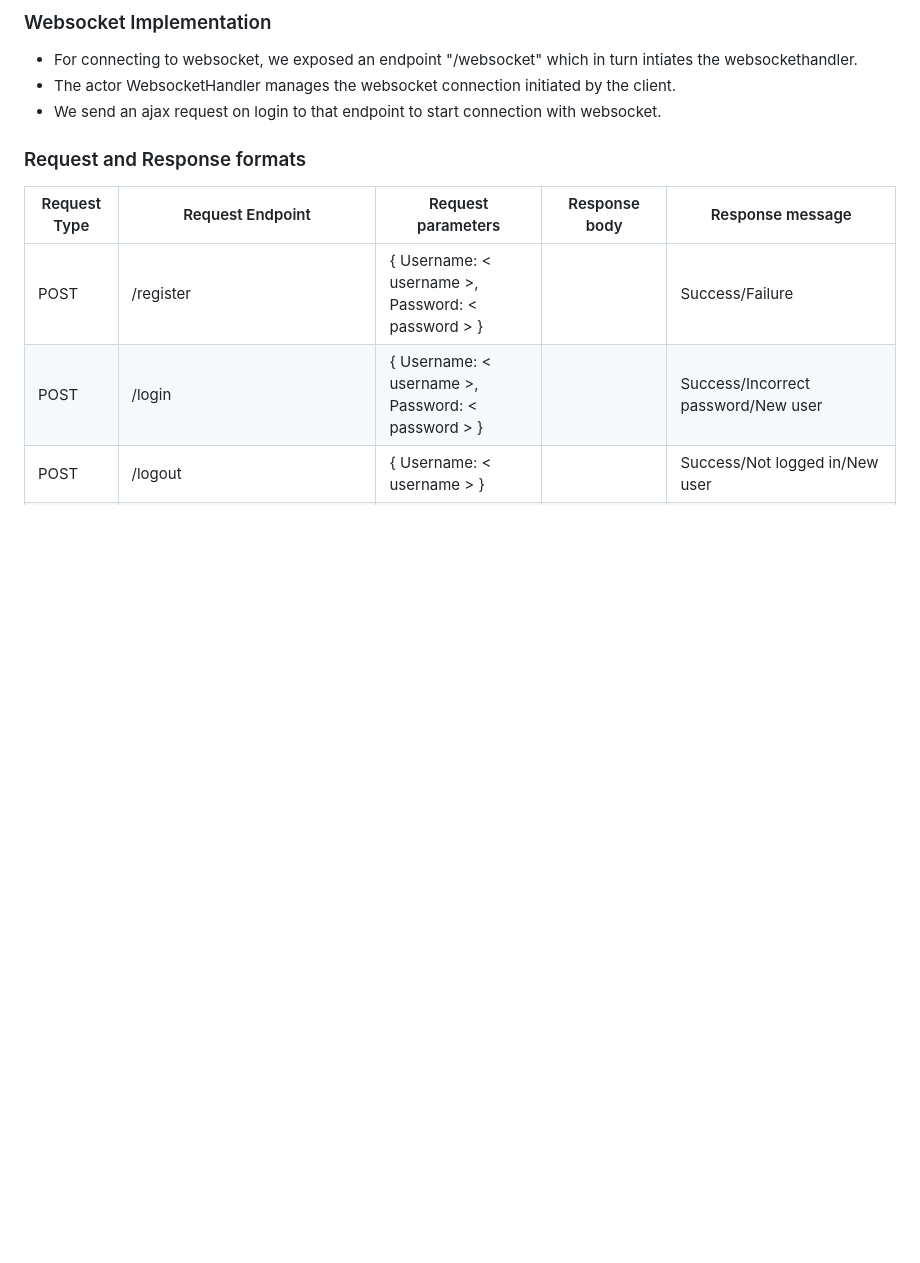
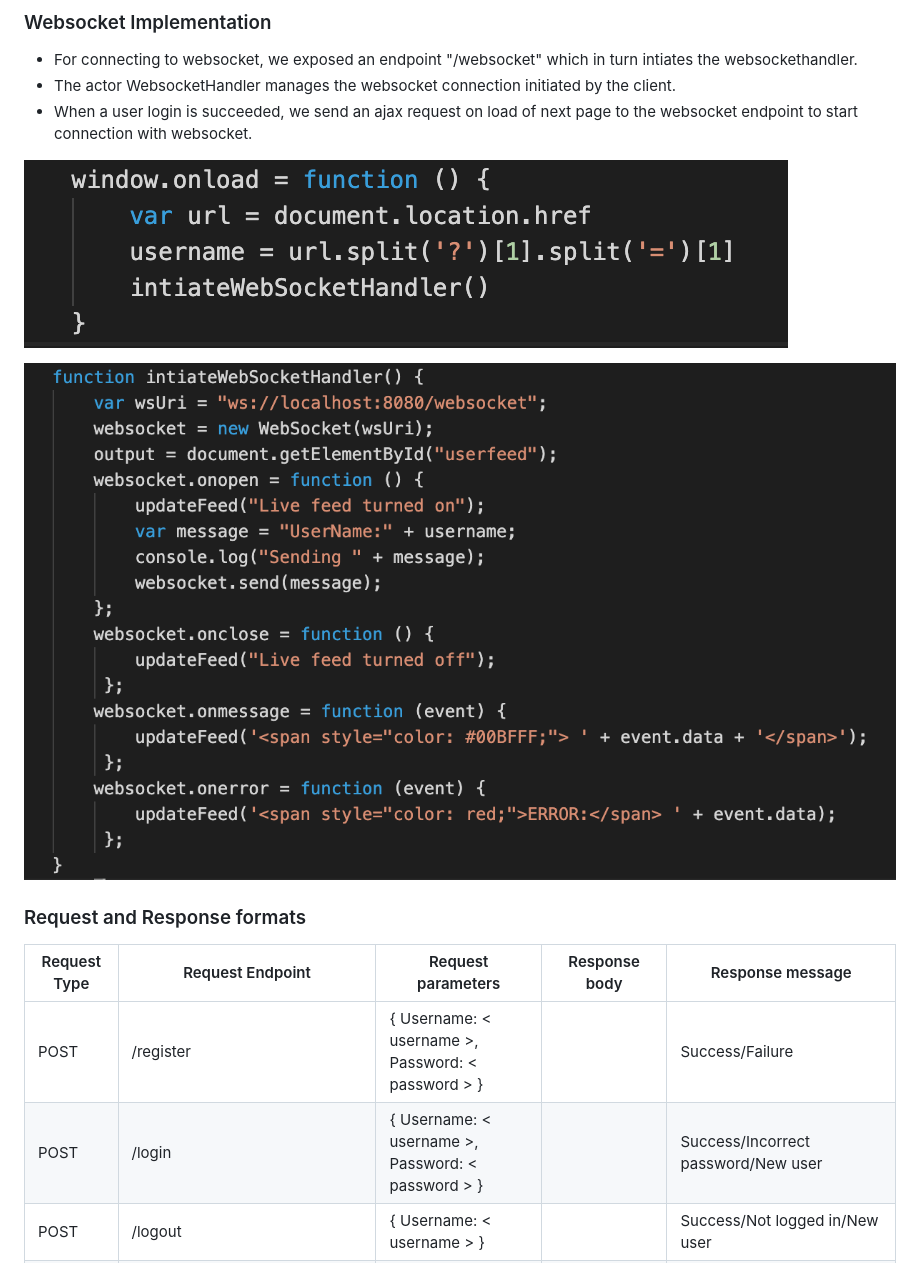
Before and after one commit to R3dIO/Twitter-Websocket, a Markdown page: ReadMe.md, the part around the change. Drawn GitHub-style; pictures changed too: resources/initiate handler.png (added), resources/websocket function.png (added); blank space fills up the shorter version.

```diff
--- a/ReadMe.md
+++ b/ReadMe.md
@@ -47,7 +47,11 @@ After these requests are created, respective actor handles the message and perfo
 ### Websocket Implementation
 - For connecting to websocket, we exposed an endpoint "/websocket" which in turn intiates the websockethandler.
 - The actor WebsocketHandler manages the websocket connection initiated by the client.
-- We send an ajax request on login to that endpoint to start connection with websocket.
+- When a user login is succeeded, we send an ajax request on load of next page to the websocket endpoint to start connection with websocket.
+
+![RestApis](./resources/initiate%20handler.png)
+
+![RestApis](./resources/websocket%20function.png)
 
 ### Request and Response formats
 | Request Type | Request Endpoint | Request parameters | Response body | Response message |
```
Also changed, not shown: 1 other file.
